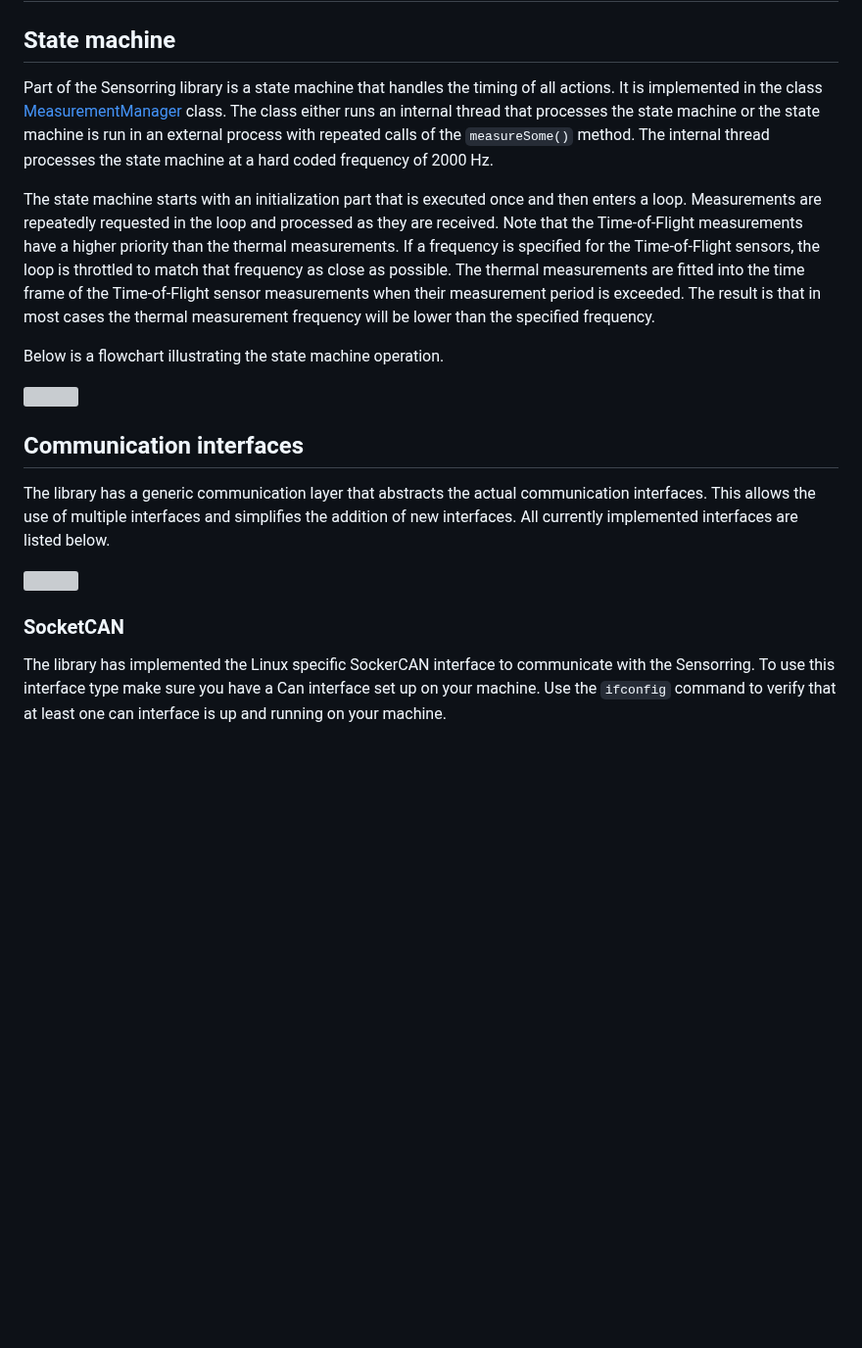
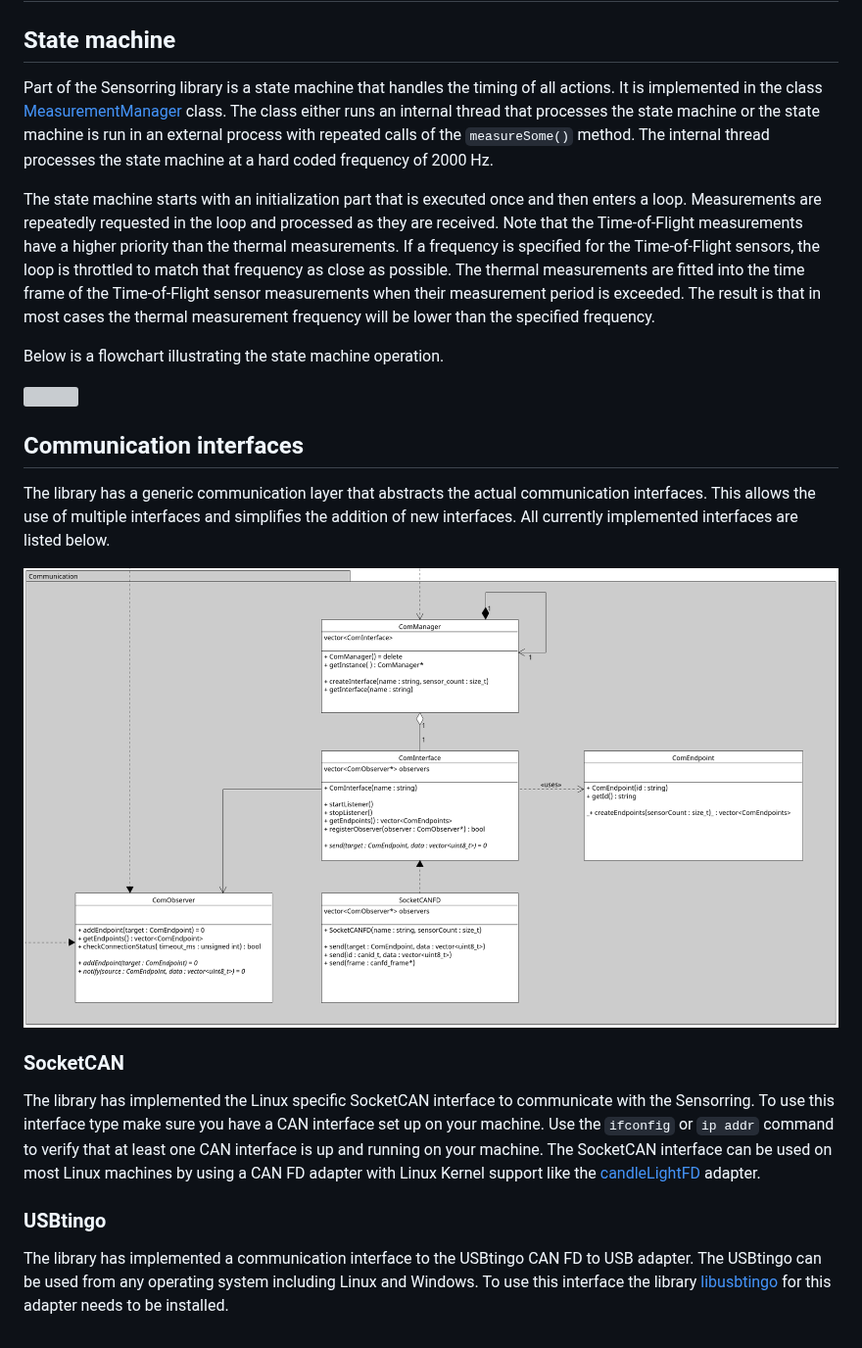
Before and after one commit to EduArt-Robotik/edu_lib_sensorring, a Markdown page: doc/pages/dev_doc.md, the part around one of its changes. Shown at 98% size. GitHub-like rendering; blank space fills up the shorter version; grey boxes are pictures that could not be loaded.

```diff
--- a/doc/pages/dev_doc.md
+++ b/doc/pages/dev_doc.md
@@ -2,9 +2,17 @@
 
 ## State machine
 
-Part of the Sensorring library is a state machine that handles the timing of all actions. It is implemented in the class [MeasurementManager](../include/sensorring/MeasurementManager.hpp) class. The class either runs an internal thread that processes the state machine or the state machine is run in an external process with repeated calls of the `measureSome()` method. The internal thread processes the state machine at a hard coded frequency of 2000 Hz.
+Part of the Sensorring library is a state machine that handles the timing of all actions.
+It is implemented in the class [MeasurementManager](../include/sensorring/MeasurementManager.hpp) class.
+The class either runs an internal thread that processes the state machine or the state machine is run in an external process with repeated calls of the `measureSome()` method.
+The internal thread processes the state machine at a hard coded frequency of 2000 Hz.
 
-The state machine starts with an initialization part that is executed once and then enters a loop. Measurements are repeatedly requested in the loop and processed as they are received. Note that the Time-of-Flight measurements have a higher priority than the thermal measurements. If a frequency is specified for the Time-of-Flight sensors, the loop is throttled to match that frequency as close as possible. The thermal measurements are fitted into the time frame of the Time-of-Flight sensor measurements when their measurement period is exceeded. The result is that in most cases the thermal measurement frequency will be lower than the specified frequency.
+The state machine starts with an initialization part that is executed once and then enters a loop.
+Measurements are repeatedly requested in the loop and processed as they are received.
+Note that the Time-of-Flight measurements have a higher priority than the thermal measurements.
+If a frequency is specified for the Time-of-Flight sensors, the loop is throttled to match that frequency as close as possible.
+The thermal measurements are fitted into the time frame of the Time-of-Flight sensor measurements when their measurement period is exceeded.
+The result is that in most cases the thermal measurement frequency will be lower than the specified frequency.
 
 Below is a flowchart illustrating the state machine operation.
 
@@ -12,9 +20,19 @@ Below is a flowchart illustrating the state machine operation.
 
 ## Communication interfaces
 
-The library has a generic communication layer that abstracts the actual communication interfaces. This allows the use of multiple interfaces and simplifies the addition of new interfaces. All currently implemented interfaces are listed below.
+The library has a generic communication layer that abstracts the actual communication interfaces.
+This allows the use of multiple interfaces and simplifies the addition of new interfaces.
+All currently implemented interfaces are listed below.
 
-<img src=images/communication.png width=1000>
+<img src=../images/communication.png width=1000 onerror="this.onerror=null; this.src='communication.png';">
 
 ### SocketCAN
-The library has implemented the Linux specific SockerCAN interface to communicate with the Sensorring. To use this interface type make sure you have a Can interface set up on your machine. Use the `ifconfig` command to verify that at least one can interface is up and running on your machine.
+The library has implemented the Linux specific SocketCAN interface to communicate with the Sensorring.
+To use this interface type make sure you have a CAN interface set up on your machine.
+Use the `ifconfig` or `ip addr` command to verify that at least one CAN interface is up and running on your machine.
+The SocketCAN interface can be used on most Linux machines by using a CAN FD adapter with Linux Kernel support like the [candleLightFD](https://linux-automation.com/de/products/candlelight-fd.html) adapter.
+
+### USBtingo
+The library has implemented a communication interface to the USBtingo CAN FD to USB adapter.
+The USBtingo can be used from any operating system including Linux and Windows.
+To use this interface the library [libusbtingo](https://github.com/hannesduske/libusbtingo) for this adapter needs to be installed.
```
Also changed, not shown: other parts of doc/pages/dev_doc.md (+1 -1 lines), README.md (+31 -21 lines), doc/pages/parameters.md (+2 -2 lines), doc/pages/sw_interface.md (deleted, +0 -311 lines), doc/images/EDU_Headlight_small.png (added), doc/images/EduArt_logo_small.png (added), 2 other files.
